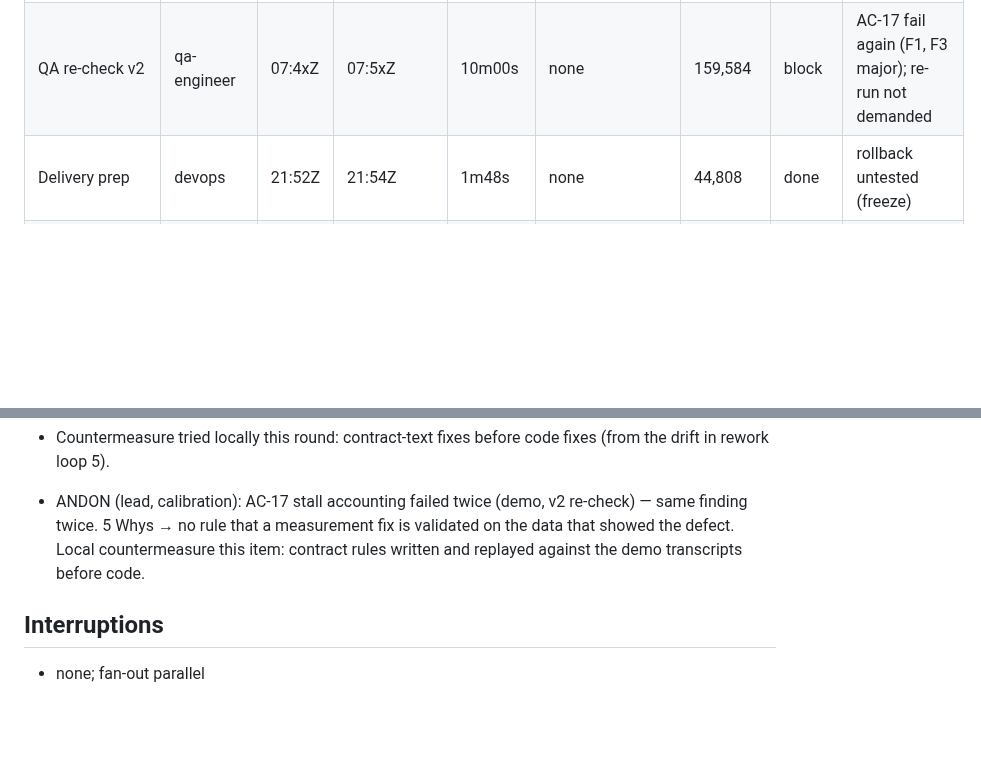
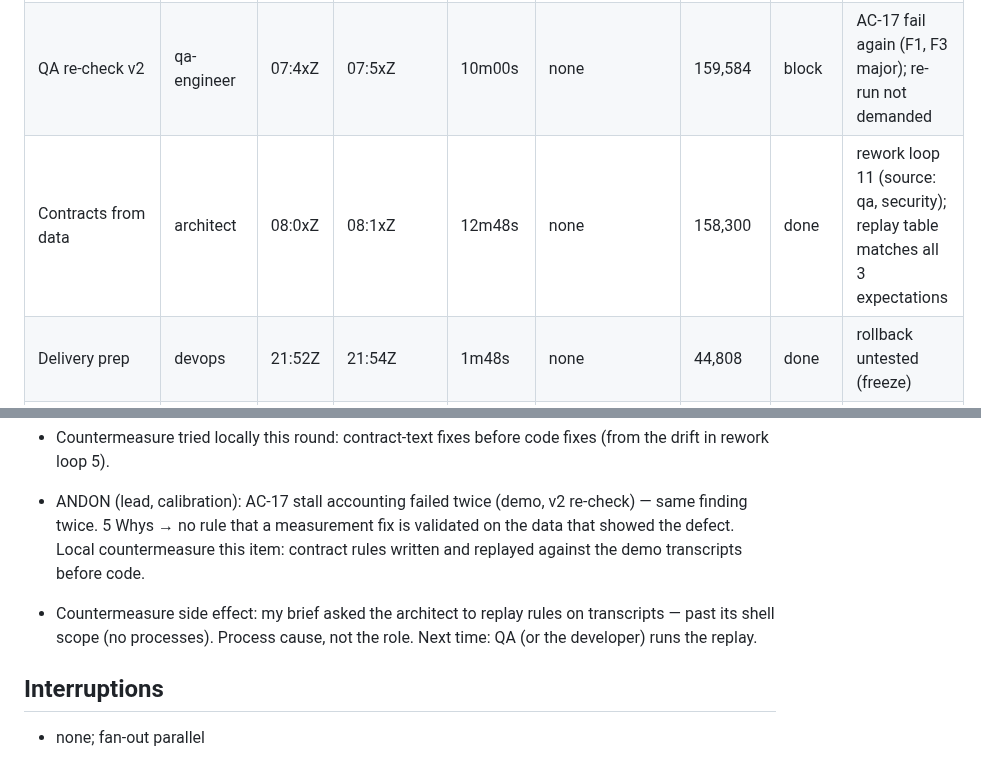
Before and after one commit to WimSuenens/agent-plugins, a Markdown page: work/39/00-lead-state.md, 2 parts joined by grey strips. GitHub-like rendering; blank space fills up the shorter version.

Commit message:
#39 lead: contracts from data done, developer brief

```diff
--- a/work/39/00-lead-state.md
+++ b/work/39/00-lead-state.md
@@ -42,6 +42,7 @@ Token figures: "ctx" = completion-notice subagent_tokens (peak context, not spen
 | Security re-check v2 | security-reviewer | 07:4xZ | 07:5xZ | 3m51s | none | 66,865 | pass | 3 low (L8–L10), 1 info |
 | Docs v2 | docs-writer | 07:4xZ | 07:5xZ | 7m45s | none | 191,647 | done | 1 decision overturned (premature AC-17 status) |
 | QA re-check v2 | qa-engineer | 07:4xZ | 07:5xZ | 10m00s | none | 159,584 | block | AC-17 fail again (F1, F3 major); re-run not demanded |
+| Contracts from data | architect | 08:0xZ | 08:1xZ | 12m48s | none | 158,300 | done | rework loop 11 (source: qa, security); replay table matches all 3 expectations |
 | Delivery prep | devops | 21:52Z | 21:54Z | 1m48s | none | 44,808 | done | rollback untested (freeze) |
 | Acceptance demo | person + factory-sandbox | 21:38Z | 07:2xZ(+1d) | ~9h45m | person; sandbox limits 22:02Z→23:49Z; overnight sleep | | | restart at ~21:55Z (stale skill text); sandbox item #2 W1–W4; AC-17 FAIL, others pass |
 
@@ -85,6 +86,8 @@ Token figures: "ctx" = completion-notice subagent_tokens (peak context, not spen
 
 - ANDON (lead, calibration): AC-17 stall accounting failed twice (demo, v2 re-check) — same finding twice. 5 Whys → no rule that a measurement fix is validated on the data that showed the defect. Local countermeasure this item: contract rules written and replayed against the demo transcripts before code.
 
+- Countermeasure side effect: my brief asked the architect to replay rules on transcripts — past its shell scope (no processes). Process cause, not the role. Next time: QA (or the developer) runs the replay.
+
 ## Interruptions
 
 - none; fan-out parallel
```
Also changed, not shown: work/39/51-feedback-developer.md (added, +8 -0 lines).
